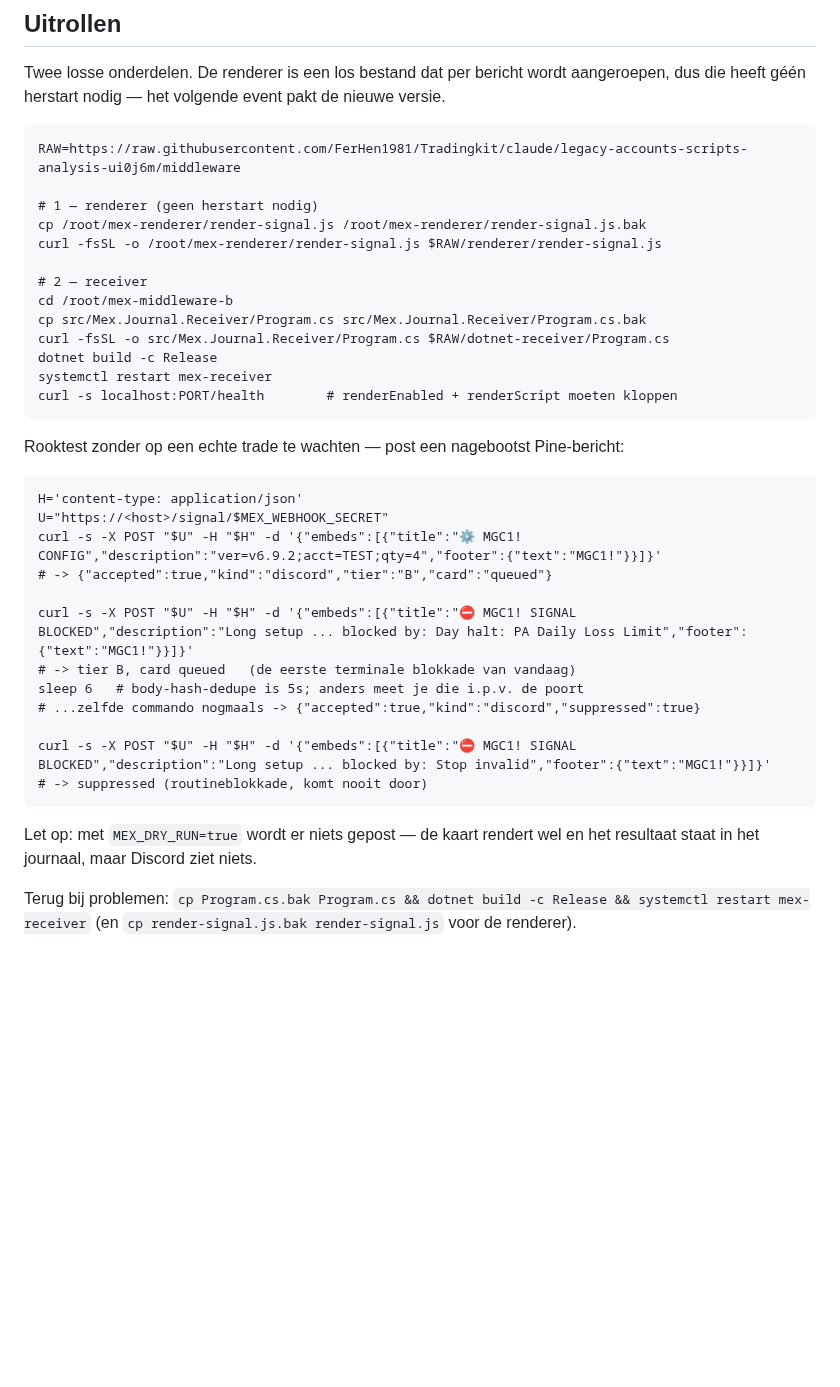
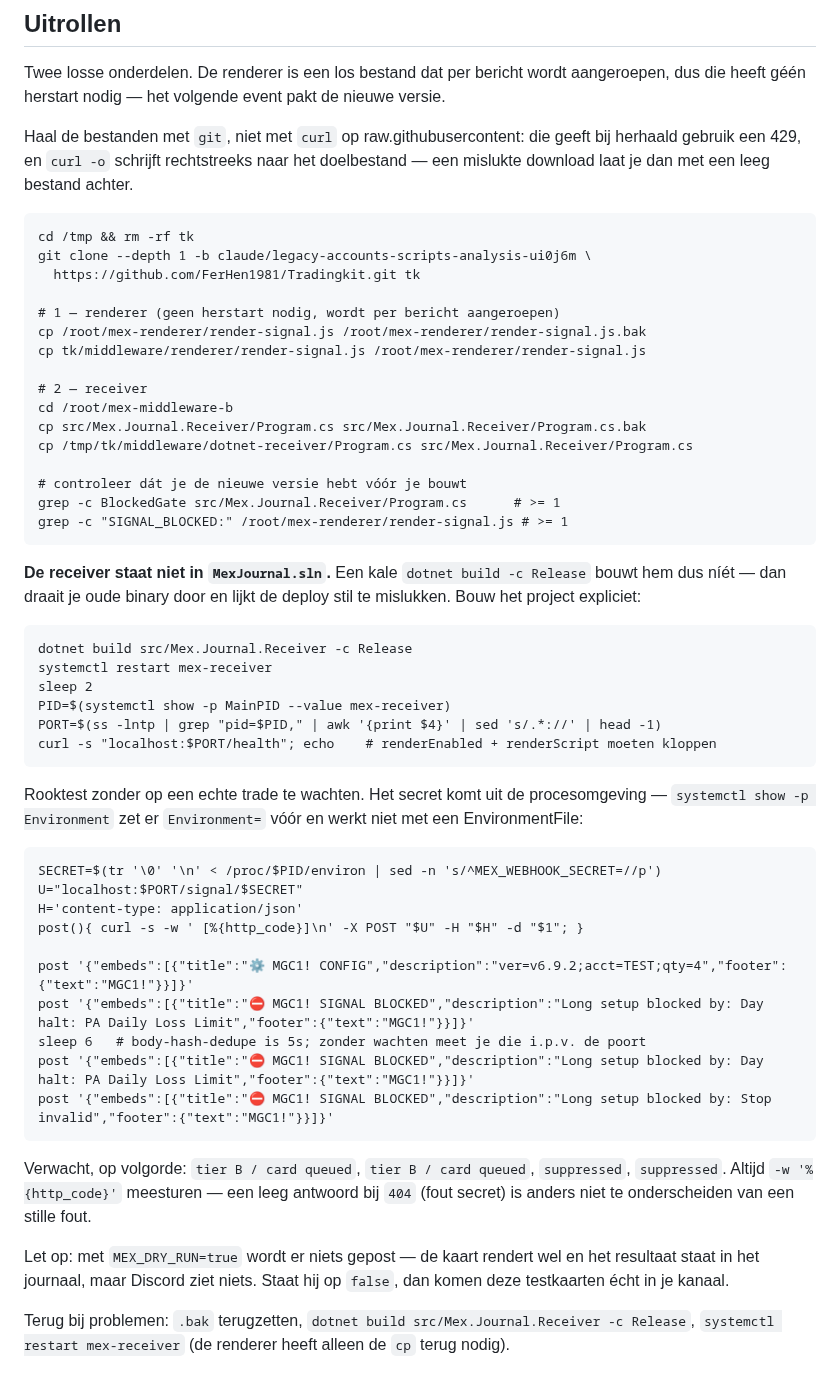
Before and after one commit to FerHen1981/Tradingkit, a Markdown page: middleware/dotnet-receiver/README.md, the part around the change. Drawn GitHub-style; blank space fills up the shorter version.

Commit message:
docs(receiver): deploy recipe as actually verified on the VPS
Three things the previous version got wrong, each of which cost a round trip:
- raw.githubusercontent 429s on repeated use, and `curl -o` writes straight to the
  target, so a failed download leaves an empty live file. Clone instead, and verify
  with grep before building.
- Mex.Journal.Receiver is NOT in MexJournal.sln, so a bare `dotnet build -c Release`
  silently skips it and the old binary keeps running. Build the project explicitly.
- The secret has to come from /proc/<pid>/environ; `systemctl show -p Environment`
  prefixes `Environment=` and misses an EnvironmentFile entirely.

Also pins the port lookup to the service's MainPID and adds %{http_code} to the smoke
test, so an empty body from a bad secret is not mistaken for a silent failure.

Co-Authored-By: Claude Opus 5 <noreply@anthropic.com>
Claude-Session: https://claude.ai/code/session_01DBa51j4a7DWDmUZFxhR3Xy

```diff
--- a/middleware/dotnet-receiver/README.md
+++ b/middleware/dotnet-receiver/README.md
@@ -61,37 +61,60 @@ Staat het script niet op `MEX_RENDER_SCRIPT`, dan blijft alles tekst.
 Twee losse onderdelen. De renderer is een los bestand dat per bericht wordt aangeroepen,
 dus die heeft géén herstart nodig — het volgende event pakt de nieuwe versie.
 
-    RAW=https://raw.githubusercontent.com/FerHen1981/Tradingkit/claude/legacy-accounts-scripts-analysis-ui0j6m/middleware
+Haal de bestanden met `git`, niet met `curl` op raw.githubusercontent: die geeft bij
+herhaald gebruik een 429, en `curl -o` schrijft rechtstreeks naar het doelbestand — een
+mislukte download laat je dan met een leeg bestand achter.
 
-    # 1 — renderer (geen herstart nodig)
+    cd /tmp && rm -rf tk
+    git clone --depth 1 -b claude/legacy-accounts-scripts-analysis-ui0j6m \
+      https://github.com/FerHen1981/Tradingkit.git tk
+
+    # 1 — renderer (geen herstart nodig, wordt per bericht aangeroepen)
     cp /root/mex-renderer/render-signal.js /root/mex-renderer/render-signal.js.bak
-    curl -fsSL -o /root/mex-renderer/render-signal.js $RAW/renderer/render-signal.js
+    cp tk/middleware/renderer/render-signal.js /root/mex-renderer/render-signal.js
 
     # 2 — receiver
     cd /root/mex-middleware-b
     cp src/Mex.Journal.Receiver/Program.cs src/Mex.Journal.Receiver/Program.cs.bak
-    curl -fsSL -o src/Mex.Journal.Receiver/Program.cs $RAW/dotnet-receiver/Program.cs
-    dotnet build -c Release
+    cp /tmp/tk/middleware/dotnet-receiver/Program.cs src/Mex.Journal.Receiver/Program.cs
+
+    # controleer dát je de nieuwe versie hebt vóór je bouwt
+    grep -c BlockedGate src/Mex.Journal.Receiver/Program.cs      # >= 1
+    grep -c "SIGNAL_BLOCKED:" /root/mex-renderer/render-signal.js # >= 1
+
+**De receiver staat niet in `MexJournal.sln`.** Een kale `dotnet build -c Release` bouwt
+hem dus níét — dan draait je oude binary door en lijkt de deploy stil te mislukken. Bouw
+het project expliciet:
+
+    dotnet build src/Mex.Journal.Receiver -c Release
     systemctl restart mex-receiver
-    curl -s localhost:PORT/health        # renderEnabled + renderScript moeten kloppen
+    sleep 2
+    PID=$(systemctl show -p MainPID --value mex-receiver)
+    PORT=$(ss -lntp | grep "pid=$PID," | awk '{print $4}' | sed 's/.*://' | head -1)
+    curl -s "localhost:$PORT/health"; echo    # renderEnabled + renderScript moeten kloppen
 
-Rooktest zonder op een echte trade te wachten — post een nagebootst Pine-bericht:
+Rooktest zonder op een echte trade te wachten. Het secret komt uit de procesomgeving —
+`systemctl show -p Environment` zet er `Environment=` vóór en werkt niet met een
+EnvironmentFile:
 
+    SECRET=$(tr '\0' '\n' < /proc/$PID/environ | sed -n 's/^MEX_WEBHOOK_SECRET=//p')
+    U="localhost:$PORT/signal/$SECRET"
     H='content-type: application/json'
-    U="https://<host>/signal/$MEX_WEBHOOK_SECRET"
-    curl -s -X POST "$U" -H "$H" -d '{"embeds":[{"title":"⚙️ MGC1! CONFIG","description":"ver=v6.9.2;acct=TEST;qty=4","footer":{"text":"MGC1!"}}]}'
-    # -> {"accepted":true,"kind":"discord","tier":"B","card":"queued"}
+    post(){ curl -s -w ' [%{http_code}]\n' -X POST "$U" -H "$H" -d "$1"; }
 
-    curl -s -X POST "$U" -H "$H" -d '{"embeds":[{"title":"⛔ MGC1! SIGNAL BLOCKED","description":"Long setup ... blocked by: Day halt: PA Daily Loss Limit","footer":{"text":"MGC1!"}}]}'
-    # -> tier B, card queued   (de eerste terminale blokkade van vandaag)
-    sleep 6   # body-hash-dedupe is 5s; anders meet je die i.p.v. de poort
-    # ...zelfde commando nogmaals -> {"accepted":true,"kind":"discord","suppressed":true}
+    post '{"embeds":[{"title":"⚙️ MGC1! CONFIG","description":"ver=v6.9.2;acct=TEST;qty=4","footer":{"text":"MGC1!"}}]}'
+    post '{"embeds":[{"title":"⛔ MGC1! SIGNAL BLOCKED","description":"Long setup blocked by: Day halt: PA Daily Loss Limit","footer":{"text":"MGC1!"}}]}'
+    sleep 6   # body-hash-dedupe is 5s; zonder wachten meet je die i.p.v. de poort
+    post '{"embeds":[{"title":"⛔ MGC1! SIGNAL BLOCKED","description":"Long setup blocked by: Day halt: PA Daily Loss Limit","footer":{"text":"MGC1!"}}]}'
+    post '{"embeds":[{"title":"⛔ MGC1! SIGNAL BLOCKED","description":"Long setup blocked by: Stop invalid","footer":{"text":"MGC1!"}}]}'
 
-    curl -s -X POST "$U" -H "$H" -d '{"embeds":[{"title":"⛔ MGC1! SIGNAL BLOCKED","description":"Long setup ... blocked by: Stop invalid","footer":{"text":"MGC1!"}}]}'
-    # -> suppressed (routineblokkade, komt nooit door)
+Verwacht, op volgorde: `tier B / card queued`, `tier B / card queued`, `suppressed`,
+`suppressed`. Altijd `-w '%{http_code}'` meesturen — een leeg antwoord bij `404` (fout
+secret) is anders niet te onderscheiden van een stille fout.
 
 Let op: met `MEX_DRY_RUN=true` wordt er niets gepost — de kaart rendert wel en het
-resultaat staat in het journaal, maar Discord ziet niets.
+resultaat staat in het journaal, maar Discord ziet niets. Staat hij op `false`, dan komen
+deze testkaarten écht in je kanaal.
 
-Terug bij problemen: `cp Program.cs.bak Program.cs && dotnet build -c Release && systemctl restart mex-receiver`
-(en `cp render-signal.js.bak render-signal.js` voor de renderer).
+Terug bij problemen: `.bak` terugzetten, `dotnet build src/Mex.Journal.Receiver -c Release`,
+`systemctl restart mex-receiver` (de renderer heeft alleen de `cp` terug nodig).
```
